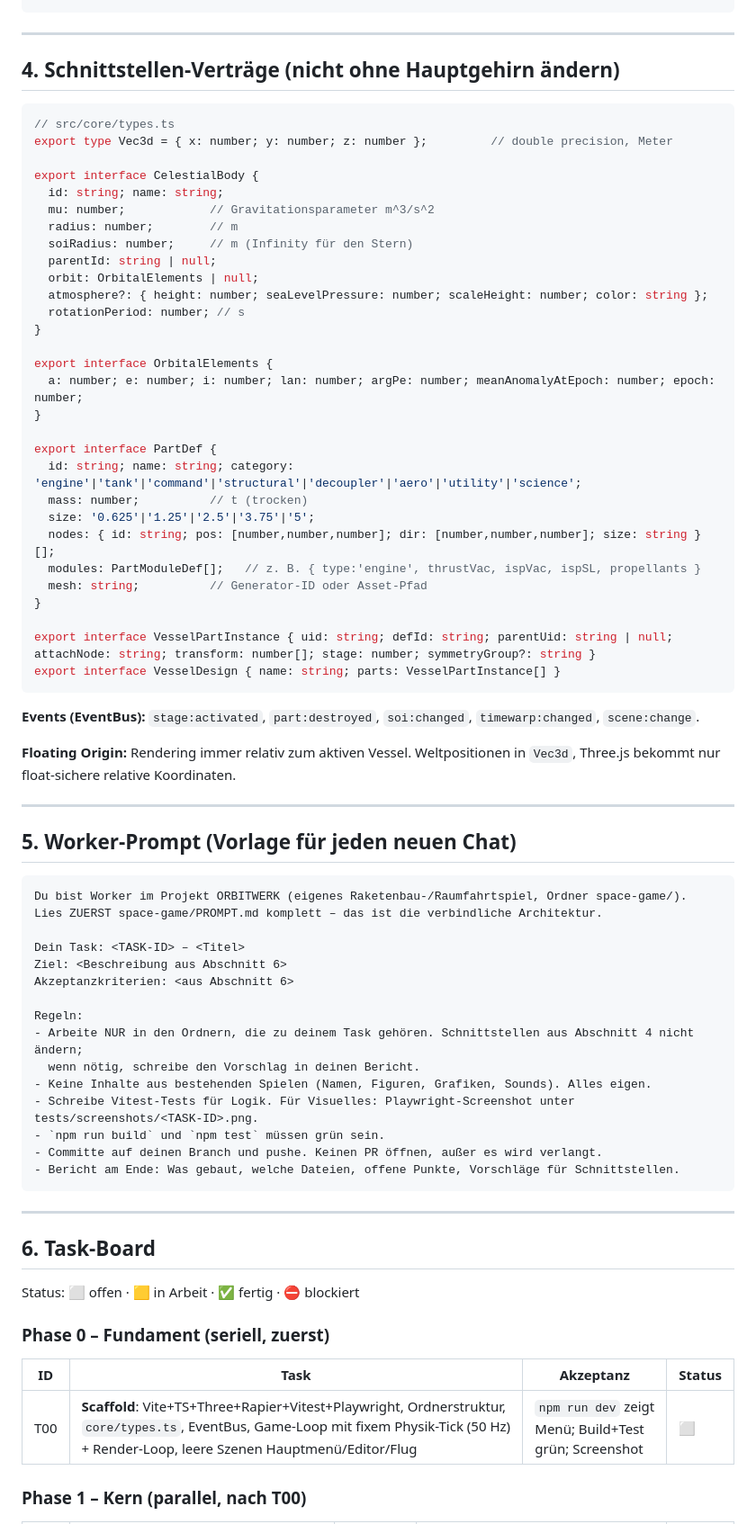
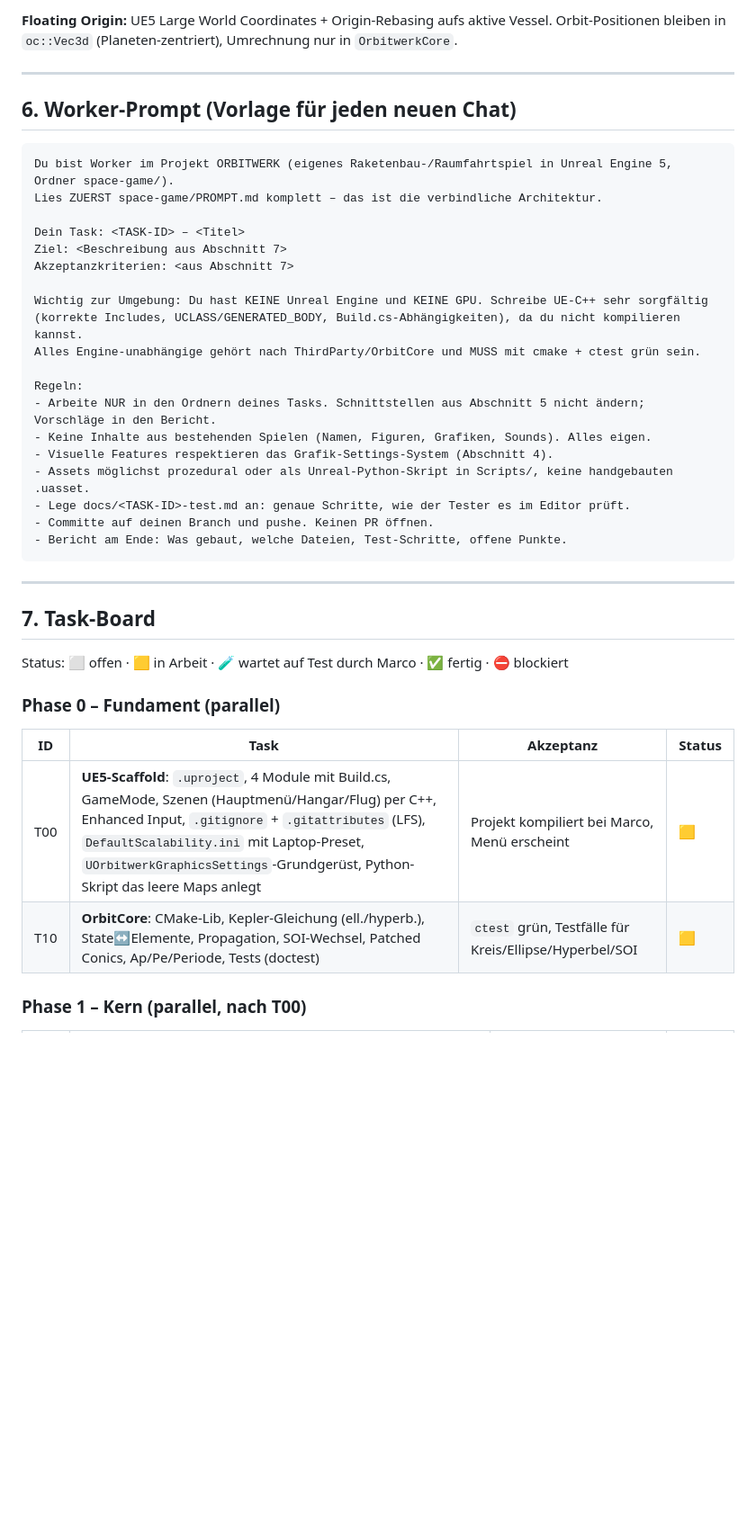
Before and after one commit to marco8888888888/Spotify-lircys, a Markdown page: space-game/PROMPT.md, the part around one of its changes. Shown at 90% size. GitHub-like rendering; blank space fills up the shorter version.

Commit message:
Orbitwerk: switch master plan to Unreal Engine 5 with graphics presets
Co-Authored-By: Claude Opus 5.5 <noreply@anthropic.com>
Claude-Session: https://claude.ai/code/session_01KGjTjL3Fgxc9n7qjdtiSaV

````diff
--- a/space-game/PROMPT.md
+++ b/space-game/PROMPT.md
@@ -71,76 +132,42 @@ space-game/
+**Floating Origin:** UE5 Large World Coordinates + Origin-Rebasing aufs aktive Vessel.
+Orbit-Positionen bleiben in `oc::Vec3d` (Planeten-zentriert), Umrechnung nur in `OrbitwerkCore`.
+
+---
+
+## 6. Worker-Prompt (Vorlage für jeden neuen Chat)
+
+```
+Du bist Worker im Projekt ORBITWERK (eigenes Raketenbau-/Raumfahrtspiel in Unreal Engine 5, Ordner space-game/).
+Lies ZUERST space-game/PROMPT.md komplett – das ist die verbindliche Architektur.
+
+Dein Task: <TASK-ID> – <Titel>
+Ziel: <Beschreibung aus Abschnitt 7>
+Akzeptanzkriterien: <aus Abschnitt 7>
+
+Wichtig zur Umgebung: Du hast KEINE Unreal Engine und KEINE GPU. Schreibe UE-C++ sehr sorgfältig
+(korrekte Includes, UCLASS/GENERATED_BODY, Build.cs-Abhängigkeiten), da du nicht kompilieren kannst.
+Alles Engine-unabhängige gehört nach ThirdParty/OrbitCore und MUSS mit cmake + ctest grün sein.
+
+Regeln:
+- Arbeite NUR in den Ordnern deines Tasks. Schnittstellen aus Abschnitt 5 nicht ändern; Vorschläge in den Bericht.
+- Keine Inhalte aus bestehenden Spielen (Namen, Figuren, Grafiken, Sounds). Alles eigen.
+- Visuelle Features respektieren das Grafik-Settings-System (Abschnitt 4).
+- Assets möglichst prozedural oder als Unreal-Python-Skript in Scripts/, keine handgebauten .uasset.
+- Lege docs/<TASK-ID>-test.md an: genaue Schritte, wie der Tester es im Editor prüft.
+- Committe auf deinen Branch und pushe. Keinen PR öffnen.
+- Bericht am Ende: Was gebaut, welche Dateien, Test-Schritte, offene Punkte.
 ```
 
 ---
 
-## 4. Schnittstellen-Verträge (nicht ohne Hauptgehirn ändern)
+## 7. Task-Board
 
-```ts
-// src/core/types.ts
-export type Vec3d = { x: number; y: number; z: number };         // double precision, Meter
+Status: ⬜ offen · 🟨 in Arbeit · 🧪 wartet auf Test durch Marco · ✅ fertig · ⛔ blockiert
 
-export interface CelestialBody {
-  id: string; name: string;
-  mu: number;            // Gravitationsparameter m^3/s^2
-  radius: number;        // m
-  soiRadius: number;     // m (Infinity für den Stern)
-  parentId: string | null;
-  orbit: OrbitalElements | null;
-  atmosphere?: { height: number; seaLevelPressure: number; scaleHeight: number; color: string };
-  rotationPeriod: number; // s
-}
-
-export interface OrbitalElements {
-  a: number; e: number; i: number; lan: number; argPe: number; meanAnomalyAtEpoch: number; epoch: number;
-}
-
-export interface PartDef {
-  id: string; name: string; category: 'engine'|'tank'|'command'|'structural'|'decoupler'|'aero'|'utility'|'science';
-  mass: number;          // t (trocken)
-  size: '0.625'|'1.25'|'2.5'|'3.75'|'5';
-  nodes: { id: string; pos: [number,number,number]; dir: [number,number,number]; size: string }[];
-  modules: PartModuleDef[];   // z. B. { type:'engine', thrustVac, ispVac, ispSL, propellants }
-  mesh: string;          // Generator-ID oder Asset-Pfad
-}
-
-export interface VesselPartInstance { uid: string; defId: string; parentUid: string | null; attachNode: string; transform: number[]; stage: number; symmetryGroup?: string }
-export interface VesselDesign { name: string; parts: VesselPartInstance[] }
-```
-
-**Events (EventBus):** `stage:activated`, `part:destroyed`, `soi:changed`, `timewarp:changed`, `scene:change`.
-
-**Floating Origin:** Rendering immer relativ zum aktiven Vessel. Weltpositionen in `Vec3d`, Three.js bekommt nur float-sichere relative Koordinaten.
-
----
-
-## 5. Worker-Prompt (Vorlage für jeden neuen Chat)
-
-```
-Du bist Worker im Projekt ORBITWERK (eigenes Raketenbau-/Raumfahrtspiel, Ordner space-game/).
-Lies ZUERST space-game/PROMPT.md komplett – das ist die verbindliche Architektur.
-
-Dein Task: <TASK-ID> – <Titel>
-Ziel: <Beschreibung aus Abschnitt 6>
-Akzeptanzkriterien: <aus Abschnitt 6>
-
-Regeln:
-- Arbeite NUR in den Ordnern, die zu deinem Task gehören. Schnittstellen aus Abschnitt 4 nicht ändern;
-  wenn nötig, schreibe den Vorschlag in deinen Bericht.
-- Keine Inhalte aus bestehenden Spielen (Namen, Figuren, Grafiken, Sounds). Alles eigen.
-- Schreibe Vitest-Tests für Logik. Für Visuelles: Playwright-Screenshot unter tests/screenshots/<TASK-ID>.png.
-- `npm run build` und `npm test` müssen grün sein.
-- Committe auf deinen Branch und pushe. Keinen PR öffnen, außer es wird verlangt.
-- Bericht am Ende: Was gebaut, welche Dateien, offene Punkte, Vorschläge für Schnittstellen.
-```
-
----
-
-## 6. Task-Board
-
-Status: ⬜ offen · 🟨 in Arbeit · ✅ fertig · ⛔ blockiert
-
-### Phase 0 – Fundament (seriell, zuerst)
+### Phase 0 – Fundament (parallel)
 | ID | Task | Akzeptanz | Status |
 |---|---|---|---|
-| T00 | **Scaffold**: Vite+TS+Three+Rapier+Vitest+Playwright, Ordnerstruktur, `core/types.ts`, EventBus, Game-Loop mit fixem Physik-Tick (50 Hz) + Render-Loop, leere Szenen Hauptmenü/Editor/Flug | `npm run dev` zeigt Menü; Build+Test grün; Screenshot | ⬜ |
+| T00 | **UE5-Scaffold**: `.uproject`, 4 Module mit Build.cs, GameMode, Szenen (Hauptmenü/Hangar/Flug) per C++, Enhanced Input, `.gitignore` + `.gitattributes` (LFS), `DefaultScalability.ini` mit Laptop-Preset, `UOrbitwerkGraphicsSettings`-Grundgerüst, Python-Skript das leere Maps anlegt | Projekt kompiliert bei Marco, Menü erscheint | 🟨 |
+| T10 | **OrbitCore**: CMake-Lib, Kepler-Gleichung (ell./hyperb.), State↔Elemente, Propagation, SOI-Wechsel, Patched Conics, Ap/Pe/Periode, Tests (doctest) | `ctest` grün, Testfälle für Kreis/Ellipse/Hyperbel/SOI | 🟨 |
 
 ### Phase 1 – Kern (parallel, nach T00)
````
Also changed, not shown: other parts of space-game/PROMPT.md (+134 -73 lines).
